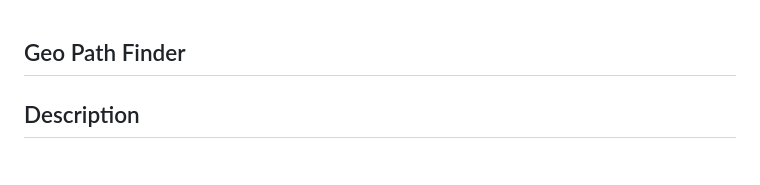
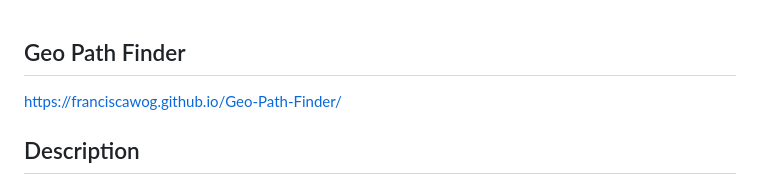
Before and after one commit to FrancisCawog/Geo-Path-Finder, a Markdown page: README.md, the part around the change. Drawn GitHub-style.

```diff
--- a/README.md
+++ b/README.md
@@ -1,4 +1,6 @@
 ## Geo Path Finder
+
+https://franciscawog.github.io/Geo-Path-Finder/
 
 ## Description
 
```
